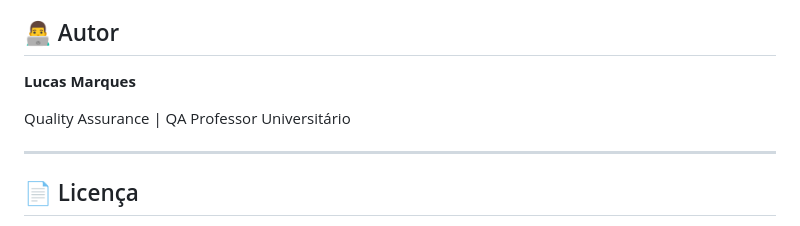
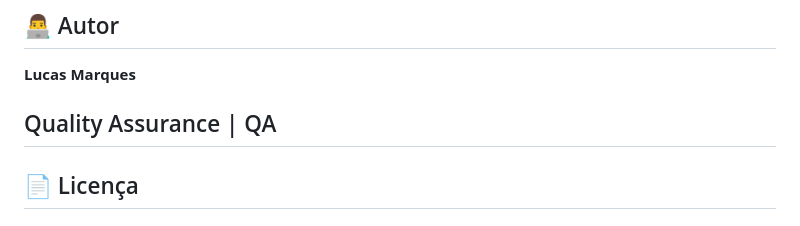
Before and after one commit to lucasmarques-pagprimeip/qa-evidence-manager, a Markdown page: README.md, the part around the change. Rendered like a GitHub page.

```diff
--- a/README.md
+++ b/README.md
@@ -162,8 +162,6 @@ Algumas funcionalidades que podem ser incorporadas ao projeto:
 **Lucas Marques**
 
 Quality Assurance | QA
-Professor Universitário
-
 ---
 
 ## 📄 Licença
```
